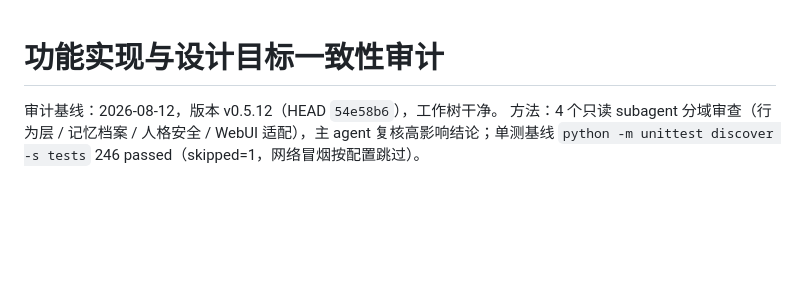
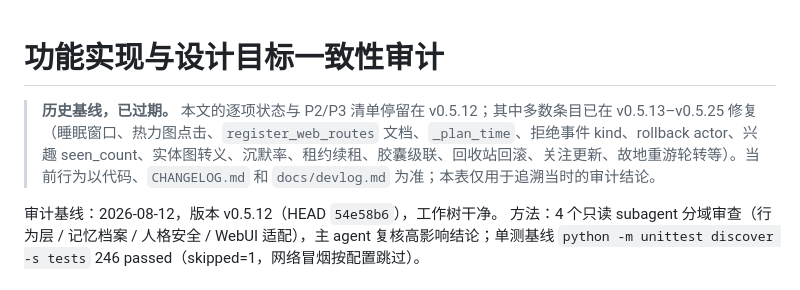
Before and after one commit to kazamisama/astrbot_plugin_your_own_life, a Markdown page: docs/consistency.md, the part around the change. GitHub-like rendering; blank space fills up the shorter version.

Commit message:
docs: mark consistency audit as historical baseline

```diff
--- a/docs/consistency.md
+++ b/docs/consistency.md
@@ -1,4 +1,6 @@
 # 功能实现与设计目标一致性审计
+
+> **历史基线，已过期。** 本文的逐项状态与 P2/P3 清单停留在 v0.5.12；其中多数条目已在 v0.5.13–v0.5.25 修复（睡眠窗口、热力图点击、`register_web_routes` 文档、`_plan_time`、拒绝事件 kind、rollback actor、兴趣 seen_count、实体图转义、沉默率、租约续租、胶囊级联、回收站回滚、关注更新、故地重游轮转等）。当前行为以代码、`CHANGELOG.md` 和 `docs/devlog.md` 为准；本表仅用于追溯当时的审计结论。
 
 审计基线：2026-08-12，版本 v0.5.12（HEAD `54e58b6`），工作树干净。
 方法：4 个只读 subagent 分域审查（行为层 / 记忆档案 / 人格安全 / WebUI 适配），主 agent 复核高影响结论；单测基线 `python -m unittest discover -s tests` 246 passed（skipped=1，网络冒烟按配置跳过）。
```
